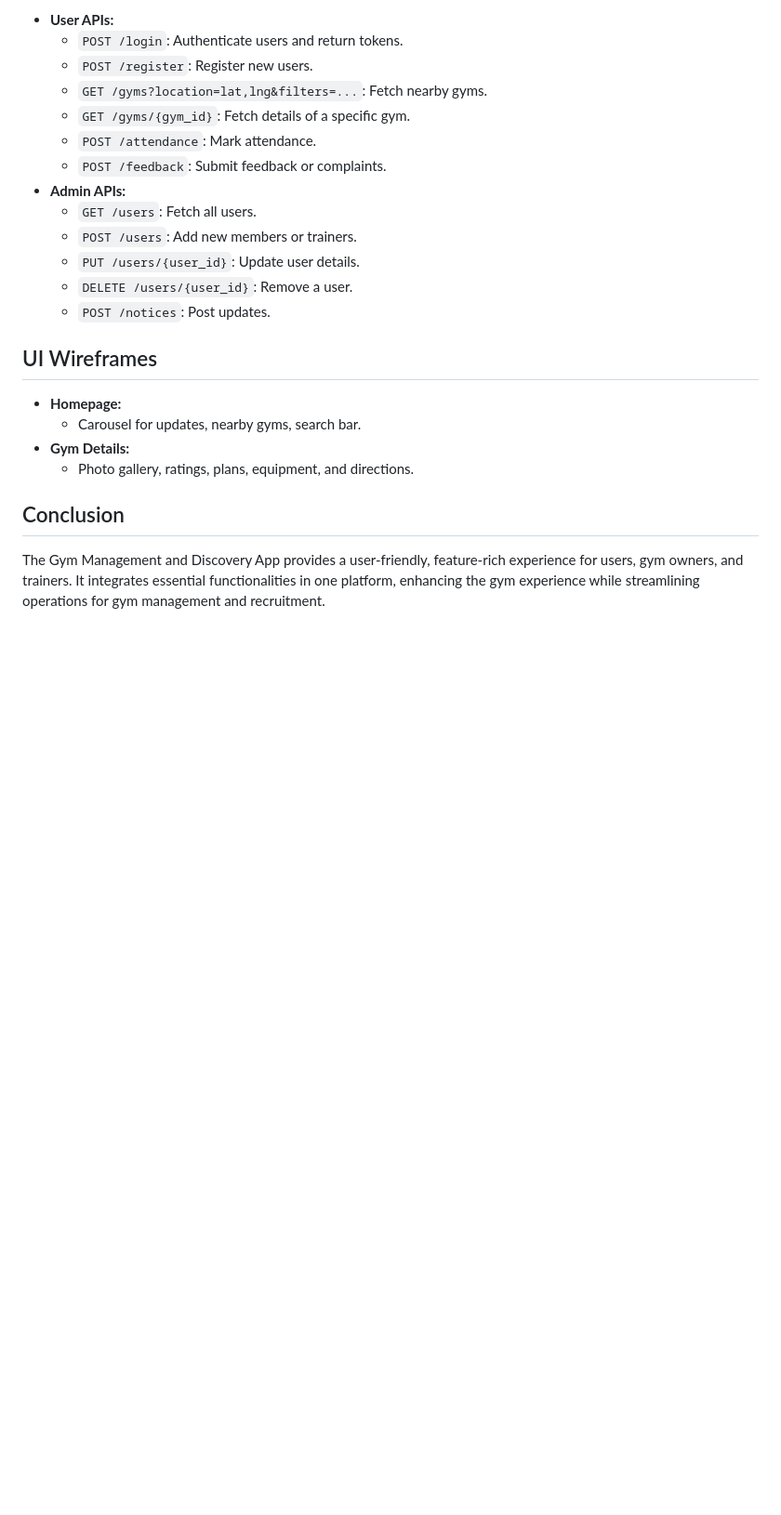
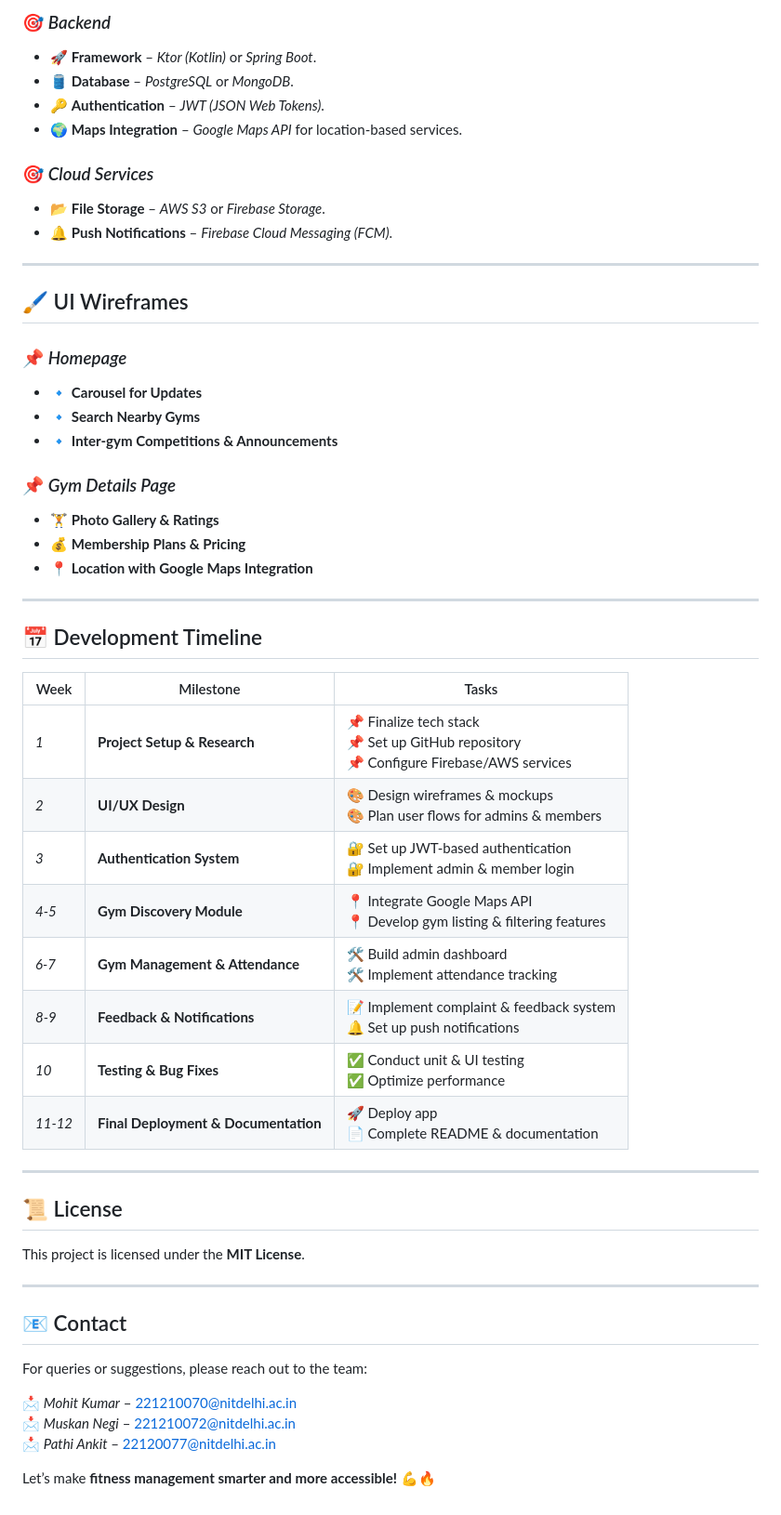
Before and after one commit to mkraj-7838/GYM-Discovery-and-Manangement-APP, a Markdown page: README.md, the part around one of its changes. Shown at 93% size. GitHub-like rendering; blank space fills up the shorter version.

```diff
--- a/README.md
+++ b/README.md
@@ -108,24 +36,57 @@ The Gym Management and Discovery App is a comprehensive platform designed to str
 
-* **User APIs:**
-  * `POST /login`: Authenticate users and return tokens.
-  * `POST /register`: Register new users.
-  * `GET /gyms?location=lat,lng&filters=...`: Fetch nearby gyms.
-  * `GET /gyms/{gym_id}`: Fetch details of a specific gym.
-  * `POST /attendance`: Mark attendance.
-  * `POST /feedback`: Submit feedback or complaints.
-* **Admin APIs:**
-  * `GET /users`: Fetch all users.
-  * `POST /users`: Add new members or trainers.
-  * `PUT /users/{user_id}`: Update user details.
-  * `DELETE /users/{user_id}`: Remove a user.
-  * `POST /notices`: Post updates.
-## UI Wireframes
+### 🎯 *Backend*
+- 🚀 **Framework** – *Ktor (Kotlin)* or *Spring Boot*.
+- 🛢 **Database** – *PostgreSQL* or *MongoDB*.
+- 🔑 **Authentication** – *JWT (JSON Web Tokens)*.
+- 🌍 **Maps Integration** – *Google Maps API* for location-based services.
 
-* **Homepage:**
-  * Carousel for updates, nearby gyms, search bar.
-* **Gym Details:**
-  * Photo gallery, ratings, plans, equipment, and directions.
+### 🎯 *Cloud Services*
+- 📂 **File Storage** – *AWS S3* or *Firebase Storage*.
+- 🔔 **Push Notifications** – *Firebase Cloud Messaging (FCM)*.
 
-## Conclusion
+---
 
-The Gym Management and Discovery App provides a user-friendly, feature-rich experience for users, gym owners, and trainers. It integrates essential functionalities in one platform, enhancing the gym experience while streamlining operations for gym management and recruitment.
+## 🖌 UI Wireframes
+
+### 📌 *Homepage*
+- 🔹 **Carousel for Updates**
+- 🔹 **Search Nearby Gyms**
+- 🔹 **Inter-gym Competitions & Announcements**
+
+### 📌 *Gym Details Page*
+- 🏋️ **Photo Gallery & Ratings**
+- 💰 **Membership Plans & Pricing**
+- 📍 **Location with Google Maps Integration**
+
+---
+
+## 📅 Development Timeline
+
+| Week | Milestone | Tasks |
+|------|-----------|-------|
+| *1* | **Project Setup & Research** | 📌 Finalize tech stack <br> 📌 Set up GitHub repository <br> 📌 Configure Firebase/AWS services |
+| *2* | **UI/UX Design** | 🎨 Design wireframes & mockups <br> 🎨 Plan user flows for admins & members |
+| *3* | **Authentication System** | 🔐 Set up JWT-based authentication <br> 🔐 Implement admin & member login |
+| *4-5* | **Gym Discovery Module** | 📍 Integrate Google Maps API <br> 📍 Develop gym listing & filtering features |
+| *6-7* | **Gym Management & Attendance** | 🛠 Build admin dashboard <br> 🛠 Implement attendance tracking |
+| *8-9* | **Feedback & Notifications** | 📝 Implement complaint & feedback system <br> 🔔 Set up push notifications |
+| *10* | **Testing & Bug Fixes** | ✅ Conduct unit & UI testing <br> ✅ Optimize performance |
+| *11-12* | **Final Deployment & Documentation** | 🚀 Deploy app <br> 📄 Complete README & documentation |
+
+---
+
+## 📜 License
+
+This project is licensed under the **MIT License**.
+
+---
+
+## 📧 Contact
+
+For queries or suggestions, please reach out to the team:
+
+📩 *Mohit Kumar* – [221210070@nitdelhi.ac.in](mailto:221210070@nitdelhi.ac.in)
+📩 *Muskan Negi* – [221210072@nitdelhi.ac.in](mailto:221210072@nitdelhi.ac.in)
+📩 *Pathi Ankit* – [22120077@nitdelhi.ac.in](mailto:22120077@nitdelhi.ac.in)
+
+Let’s make **fitness management smarter and more accessible! 💪🔥**
```
Also changed, not shown: other parts of README.md (+24 -96 lines).
